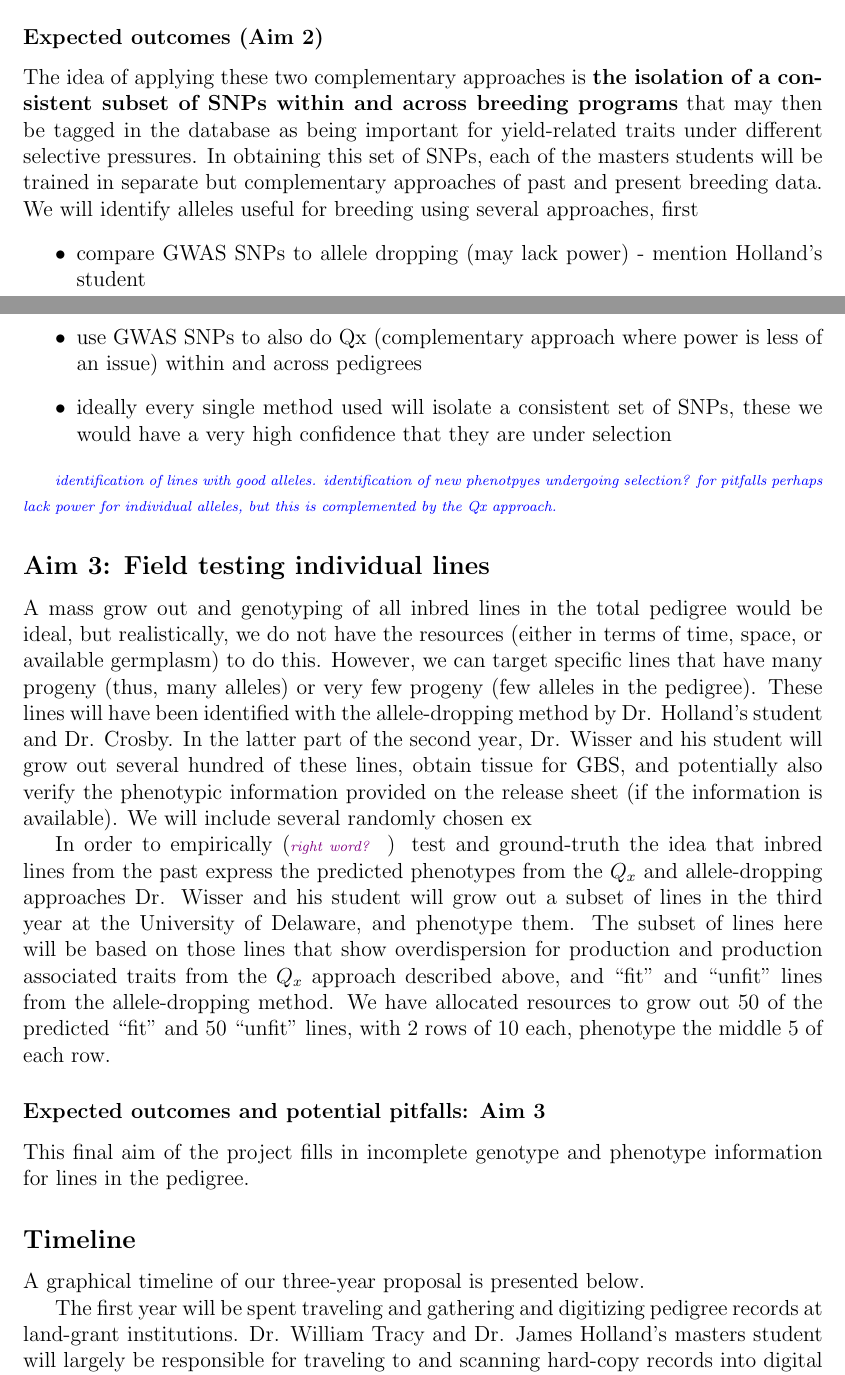
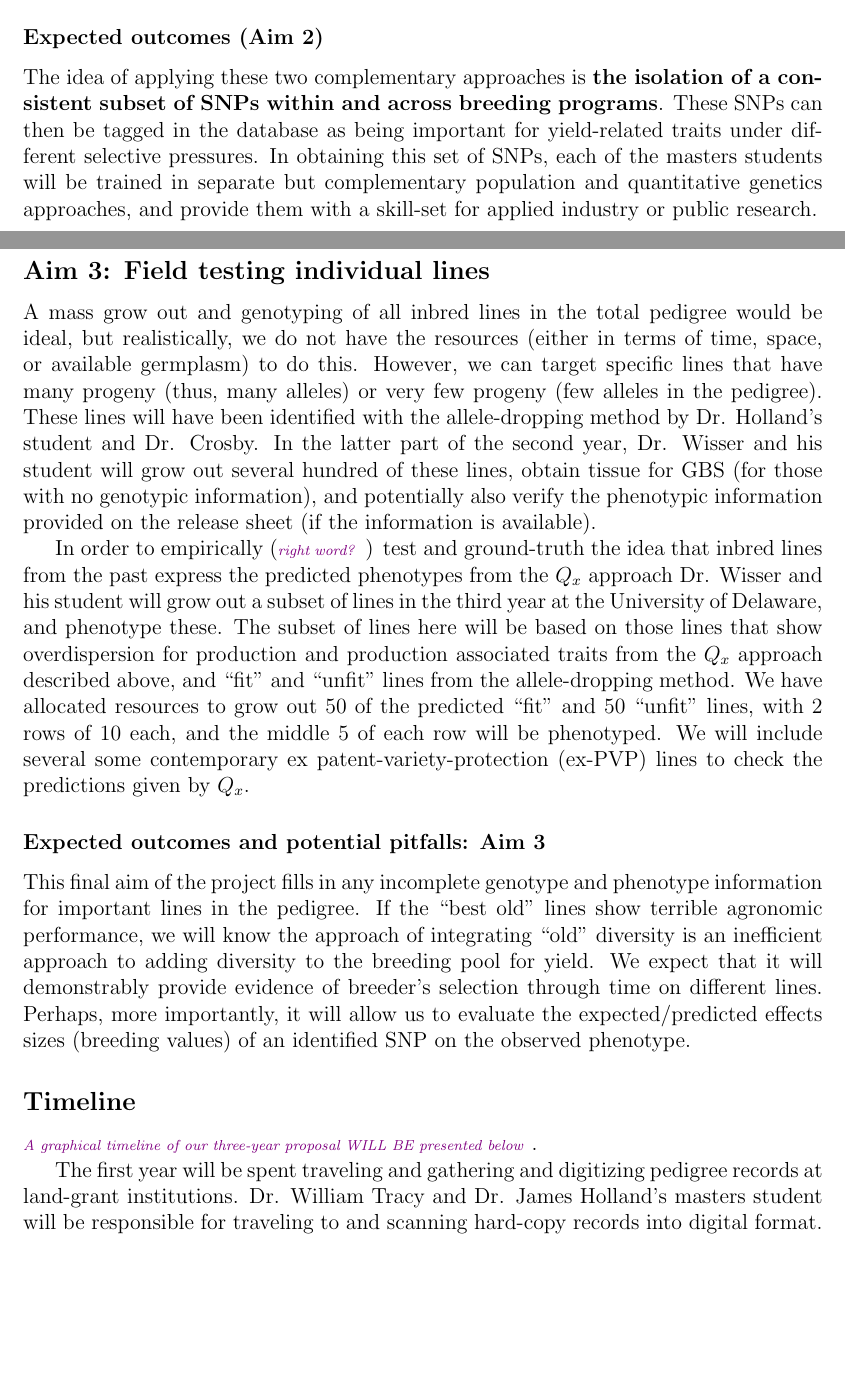
Before and after one commit to RILAB/NIFA_2015_crosby, a LaTeX document (main.tex): two parts of pages 14 and 15 of 19, joined at a grey line, cut so that both start at the same text, the shorter picture padded with empty space. Compiled offline with pdfLaTeX.

Commit message:
Update on Overleaf.

```diff
--- a/main.tex
+++ b/main.tex
@@ -344,41 +344,31 @@ Further, the greater the $V_A$ of a trait (the greater the allelic diversity of
 
 \subsubsection*{Expected outcomes (Aim 2)}
 
-The idea of applying these two complementary approaches is \textbf{the isolation of a consistent subset of SNPs within and across breeding programs} that may then be tagged in the database as being important for yield-related traits under different selective pressures.
-In obtaining this set of SNPs, each of the masters students will be trained in separate but complementary approaches of past and present breeding data.
-We will identify alleles useful for breeding using several approaches, first
-\begin{itemize}
-	\item compare GWAS SNPs to allele dropping (may lack power) - mention Holland's student
-	\item use GWAS SNPs to also do Qx (complementary approach where power is less of an issue) within and across pedigrees
-	\item ideally every single method used will isolate a consistent set of SNPs, these we would have a very high confidence that they are under selection
-\end{itemize}
-
-\jri{identification of lines with good alleles. identification of new phenotpyes undergoing selection? for pitfalls perhaps lack power for individual alleles, but this is complemented by the Qx approach.}
-
+The idea of applying these two complementary approaches is \textbf{the isolation of a consistent subset of SNPs within and across breeding programs}.
+These SNPs can then be tagged in the database as being important for yield-related traits under different selective pressures.
+In obtaining this set of SNPs, each of the masters students will be trained in separate but complementary population and quantitative genetics approaches, and provide them with a skill-set for applied industry or public research.
 
 
 \subsection*{Aim 3: Field testing individual lines}
 A mass grow out and genotyping of all inbred lines in the total pedigree would be ideal, but realistically, we do not have the resources (either in terms of time, space, or available germplasm) to do this.
 However, we can target specific lines that have many progeny (thus, many alleles) or very few progeny (few alleles in the pedigree). These lines will have been identified with the allele-dropping method by Dr. Holland's student and Dr. Crosby.
-In the latter part of the second year, Dr. Wisser and his student will grow out several hundred of these lines, obtain tissue for GBS, and potentially also verify the phenotypic information provided on the release sheet (if the information is available). We will include several randomly chosen ex
+In the latter part of the second year, Dr. Wisser and his student will grow out several hundred of these lines, obtain tissue for GBS (for those with no genotypic information), and potentially also verify the phenotypic information provided on the release sheet (if the information is available).
 
-In order to empirically (\kc{right word?}) test and ground-truth the idea that inbred lines from the past express the predicted phenotypes from the $Q_{x}$ and allele-dropping approaches Dr. Wisser and his student will grow out a subset of lines in the third year at the University of Delaware, and phenotype them.
+In order to empirically (\kc{right word?}) test and ground-truth the idea that inbred lines from the past express the predicted phenotypes from the $Q_{x}$ approach Dr. Wisser and his student will grow out a subset of lines in the third year at the University of Delaware, and phenotype these.
 The subset of lines here will be based on those lines that show overdispersion for production and production associated traits from the $Q_{x}$ approach described above, and ``fit'' and ``unfit'' lines from the allele-dropping method.
-We have allocated resources to grow out 50 of the predicted ``fit'' and 50 ``unfit'' lines, with 2 rows of 10 each, phenotype the middle 5 of each row.
+We have allocated resources to grow out 50 of the predicted ``fit'' and 50 ``unfit'' lines, with 2 rows of 10 each, and the middle 5 of each row will be phenotyped.
+We will include several some contemporary ex patent-variety-protection (ex-PVP) lines to check the predictions given by $Q_{x}$.
 
 
-
-%\jri{year 3 plot we grow up 50 bad lines, 50 good lines (steal the design from my email, 2 rows of 10 each, phenotype middle 5, what traits, etc. to compare predicted "good" lines and predicted "bad" lines.  We also include as check some set of ex-PVP -- see my email to Randy for details}
-
 \subsubsection*{Expected outcomes and potential pitfalls: Aim 3}
-%\jri{year 2 fills in important gaps in pedigree data and genotyping. year 3 tests our predictions. explain it will not be comprehensive, but should give an idea of how well things work, as well as an idea of the agronomics of the old lines -- if even the "best" old lines have terrible agronomics, we'll know our whole idea is probably not great.
-This final aim of the project fills in incomplete genotype and phenotype information for lines in the pedigree.
+This final aim of the project fills in any incomplete genotype and phenotype information for important lines in the pedigree. If the ``best old'' lines show terrible agronomic performance, we will know the approach of integrating ``old'' diversity is an inefficient approach to adding diversity to the breeding pool for yield.
+We expect that it will demonstrably provide evidence of breeder's selection through time on different lines.
+Perhaps, more importantly, it will allow us to evaluate the expected/predicted effects sizes (breeding values) of an identified SNP on the observed phenotype.
 
 
 
 \subsection*{Timeline}
-A graphical timeline of our three-year proposal is presented below. %Holding back till hear from Holland
+\kc{A graphical timeline of our three-year proposal WILL BE presented below}.
 
 The first year will be spent traveling and gathering and digitizing pedigree records at land-grant institutions.
-Dr. William Tracy and Dr. James Holland's masters student will largely be responsible for traveling to and scanning hard-copy records into digital format. Dr. William Tracy has committed to obtaining records from the University of Wisconsin, University of Nebraska, and will also visit the University of Florida.
-Dr. James Holland's student will be responsible for the breeding records at North Carolina State University, Virgina Tech, and the inbred records housed at the USDA at the University of Missouri. We estimate that this should take no longer than a few weeks at each institution with the first student or CO-PI.
+Dr. William Tracy and Dr. James Holland's masters student will be responsible for traveling to and scanning hard-copy records into digital format.  We estimate that this should take no longer than a few weeks at each institution with the first student or CO-PI.
```
Also changed, not shown: main.tex (12 more changed lines).
